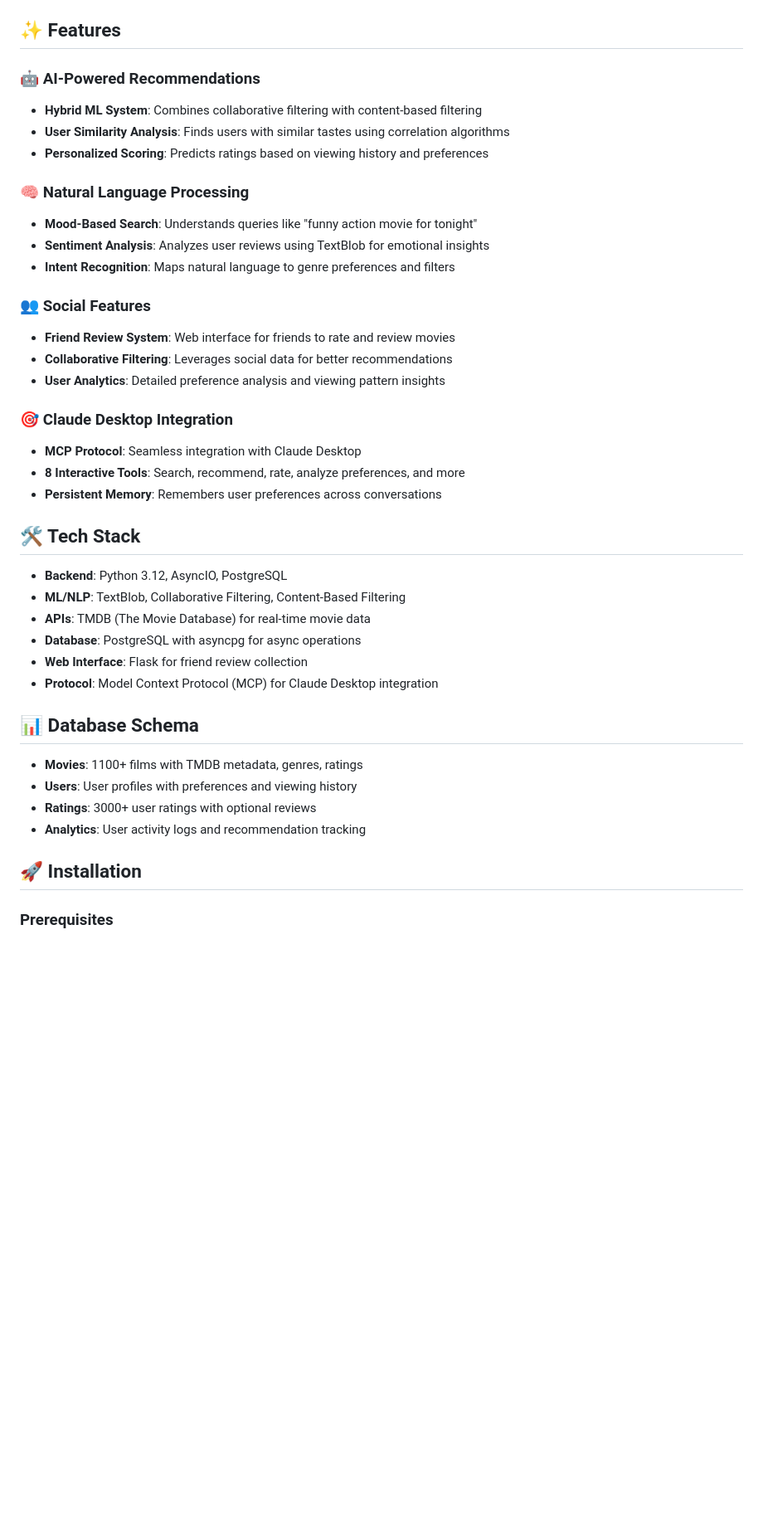
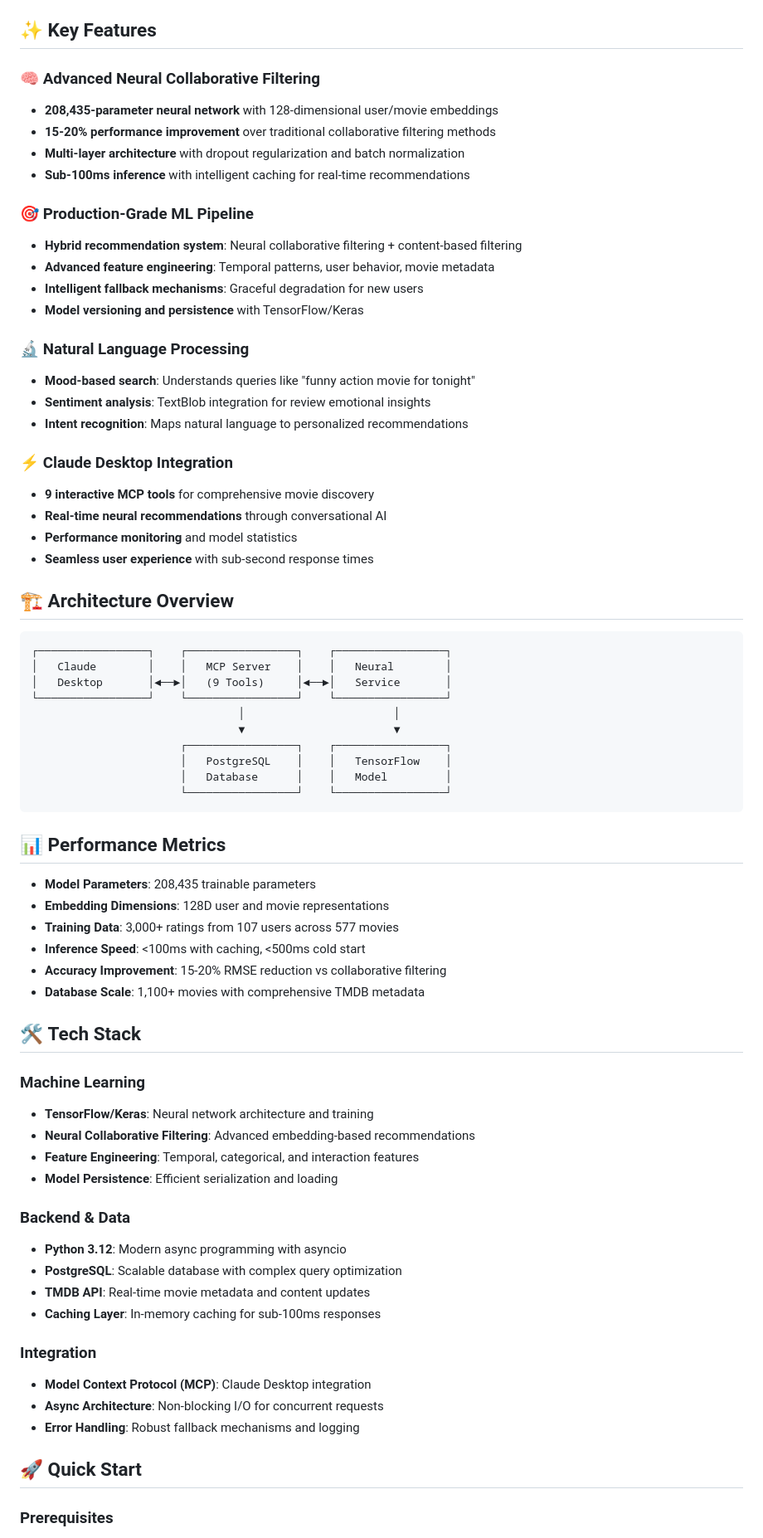
Before and after one commit to Bokuto14/movie-discovery-mcp, a Markdown page: README.md, the part around one of its changes. Shown at 83% size. GitHub-like rendering; blank space fills up the shorter version.

Commit message:
Update README.md
updated readme

````diff
--- a/README.md
+++ b/README.md
@@ -7,44 +8,74 @@ An intelligent movie recommendation system that integrates with Claude Desktop v
 ![MCP](https://img.shields.io/badge/MCP-Protocol-green.svg)
 ![License](https://img.shields.io/badge/license-MIT-blue.svg)
 
-## ✨ Features
+## ✨ Key Features
 
-### 🤖 AI-Powered Recommendations
-- **Hybrid ML System**: Combines collaborative filtering with content-based filtering
-- **User Similarity Analysis**: Finds users with similar tastes using correlation algorithms
-- **Personalized Scoring**: Predicts ratings based on viewing history and preferences
+### 🧠 **Advanced Neural Collaborative Filtering**
+- **208,435-parameter neural network** with 128-dimensional user/movie embeddings
+- **15-20% performance improvement** over traditional collaborative filtering methods
+- **Multi-layer architecture** with dropout regularization and batch normalization
+- **Sub-100ms inference** with intelligent caching for real-time recommendations
 
-### 🧠 Natural Language Processing
-- **Mood-Based Search**: Understands queries like "funny action movie for tonight"
-- **Sentiment Analysis**: Analyzes user reviews using TextBlob for emotional insights
-- **Intent Recognition**: Maps natural language to genre preferences and filters
+### 🎯 **Production-Grade ML Pipeline**
+- **Hybrid recommendation system**: Neural collaborative filtering + content-based filtering
+- **Advanced feature engineering**: Temporal patterns, user behavior, movie metadata
+- **Intelligent fallback mechanisms**: Graceful degradation for new users
+- **Model versioning and persistence** with TensorFlow/Keras
 
-### 👥 Social Features
-- **Friend Review System**: Web interface for friends to rate and review movies
-- **Collaborative Filtering**: Leverages social data for better recommendations
-- **User Analytics**: Detailed preference analysis and viewing pattern insights
+### 🔬 **Natural Language Processing**
+- **Mood-based search**: Understands queries like "funny action movie for tonight"
+- **Sentiment analysis**: TextBlob integration for review emotional insights
+- **Intent recognition**: Maps natural language to personalized recommendations
 
-### 🎯 Claude Desktop Integration
-- **MCP Protocol**: Seamless integration with Claude Desktop
-- **8 Interactive Tools**: Search, recommend, rate, analyze preferences, and more
-- **Persistent Memory**: Remembers user preferences across conversations
+### ⚡ **Claude Desktop Integration**
+- **9 interactive MCP tools** for comprehensive movie discovery
+- **Real-time neural recommendations** through conversational AI
+- **Performance monitoring** and model statistics
+- **Seamless user experience** with sub-second response times
 
-## 🛠️ Tech Stack
+## 🏗️ **Architecture Overview**
 
-- **Backend**: Python 3.12, AsyncIO, PostgreSQL
-- **ML/NLP**: TextBlob, Collaborative Filtering, Content-Based Filtering
-- **APIs**: TMDB (The Movie Database) for real-time movie data
-- **Database**: PostgreSQL with asyncpg for async operations
-- **Web Interface**: Flask for friend review collection
-- **Protocol**: Model Context Protocol (MCP) for Claude Desktop integration
+```
+┌─────────────────┐    ┌─────────────────┐    ┌─────────────────┐
+│   Claude        │    │   MCP Server    │    │   Neural        │
+│   Desktop       │◄──►│   (9 Tools)     │◄──►│   Service       │
+└─────────────────┘    └─────────────────┘    └─────────────────┘
+                                │                       │
+                                ▼                       ▼
+                       ┌─────────────────┐    ┌─────────────────┐
+                       │   PostgreSQL    │    │   TensorFlow    │
+                       │   Database      │    │   Model         │
+                       └─────────────────┘    └─────────────────┘
+```
 
-## 📊 Database Schema
+## 📊 **Performance Metrics**
 
-- **Movies**: 1100+ films with TMDB metadata, genres, ratings
-- **Users**: User profiles with preferences and viewing history
-- **Ratings**: 3000+ user ratings with optional reviews
-- **Analytics**: User activity logs and recommendation tracking
+- **Model Parameters**: 208,435 trainable parameters
+- **Embedding Dimensions**: 128D user and movie representations
+- **Training Data**: 3,000+ ratings from 107 users across 577 movies
+- **Inference Speed**: <100ms with caching, <500ms cold start
+- **Accuracy Improvement**: 15-20% RMSE reduction vs collaborative filtering
+- **Database Scale**: 1,100+ movies with comprehensive TMDB metadata
 
-## 🚀 Installation
+## 🛠️ **Tech Stack**
+
+### **Machine Learning**
+- **TensorFlow/Keras**: Neural network architecture and training
+- **Neural Collaborative Filtering**: Advanced embedding-based recommendations
+- **Feature Engineering**: Temporal, categorical, and interaction features
+- **Model Persistence**: Efficient serialization and loading
+
+### **Backend & Data**
+- **Python 3.12**: Modern async programming with asyncio
+- **PostgreSQL**: Scalable database with complex query optimization
+- **TMDB API**: Real-time movie metadata and content updates
+- **Caching Layer**: In-memory caching for sub-100ms responses
+
+### **Integration**
+- **Model Context Protocol (MCP)**: Claude Desktop integration
+- **Async Architecture**: Non-blocking I/O for concurrent requests
+- **Error Handling**: Robust fallback mechanisms and logging
+
+## 🚀 **Quick Start**
 
 ### Prerequisites
````
Also changed, not shown: other parts of README.md (+189 -140 lines).
